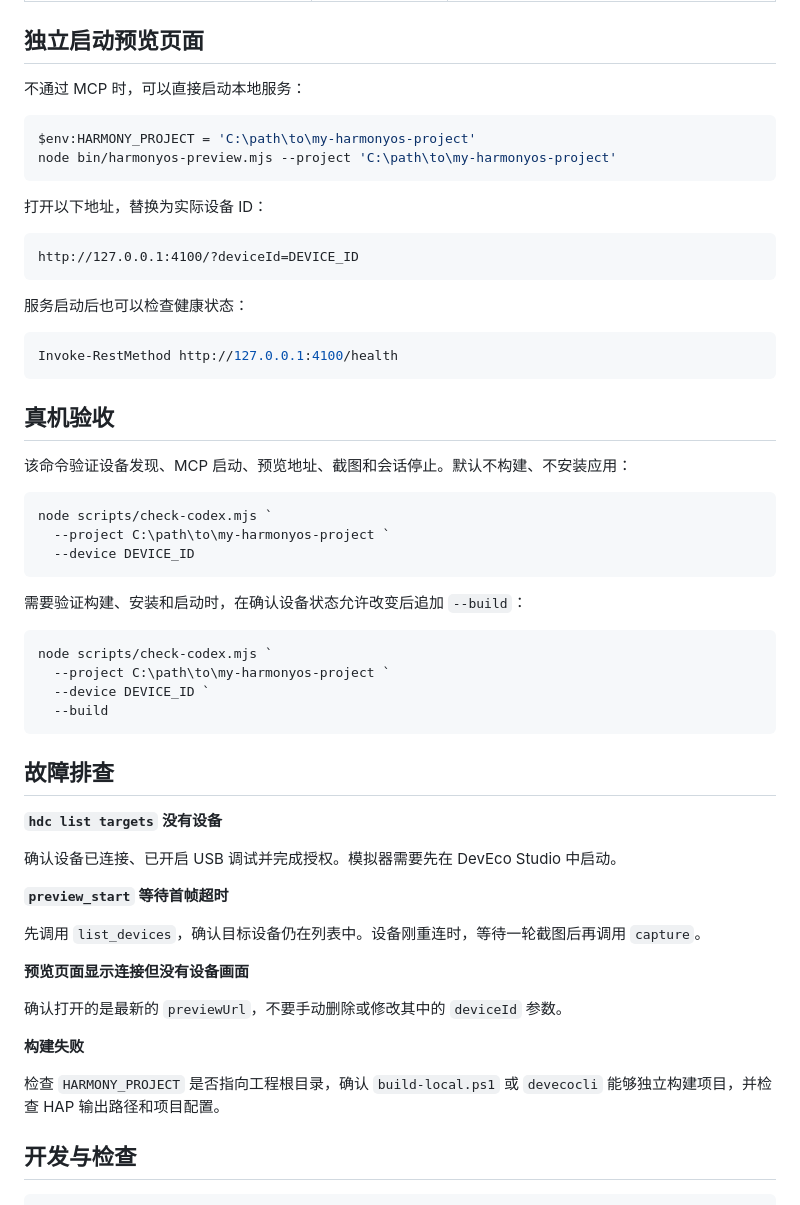
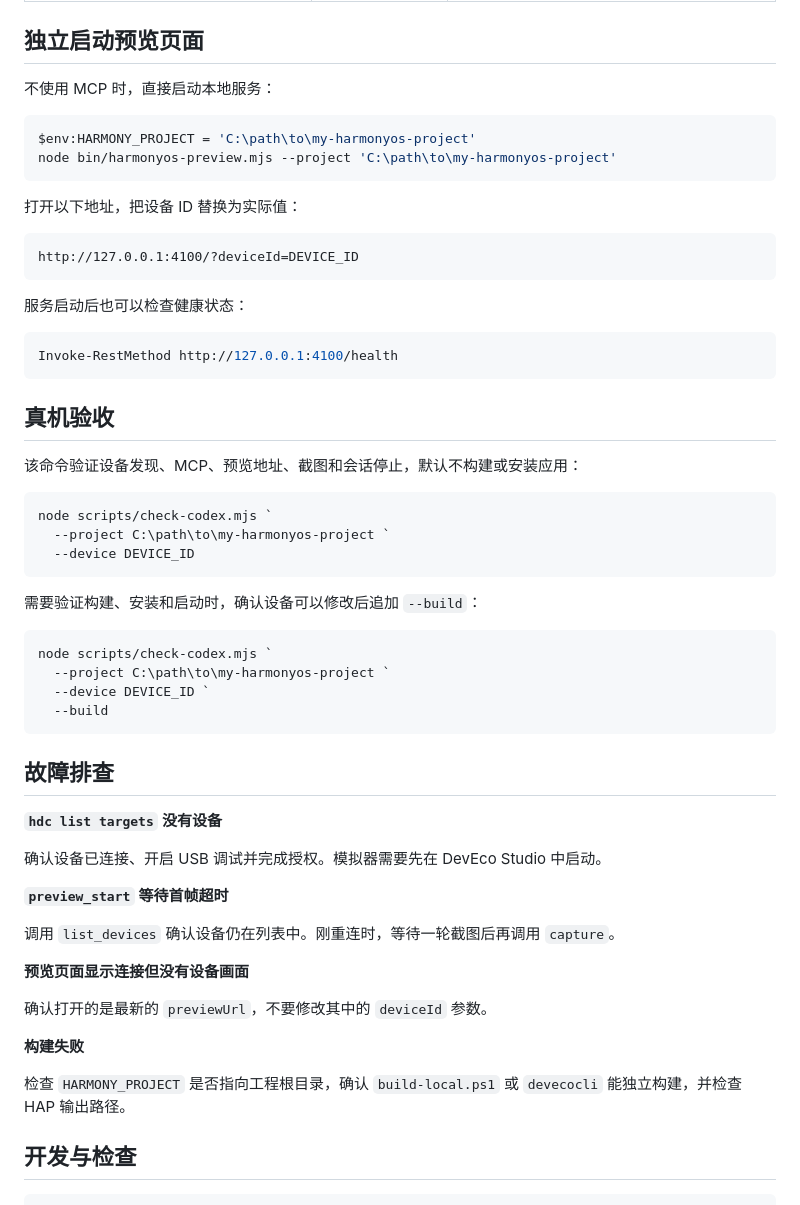
Before and after one commit to Jaxanyn/harmonyos-preview, a Markdown page: README.md, the part around one of its changes. GitHub-like rendering.

````diff
--- a/README.md
+++ b/README.md
@@ -165,14 +158,14 @@ stdio 模式只向 stdout 输出 JSON-RPC 消息，预览页面仍由本机 HTTP
 
 ## 独立启动预览页面
 
-不通过 MCP 时，可以直接启动本地服务：
+不使用 MCP 时，直接启动本地服务：
 
 ```powershell
 $env:HARMONY_PROJECT = 'C:\path\to\my-harmonyos-project'
 node bin/harmonyos-preview.mjs --project 'C:\path\to\my-harmonyos-project'
 ```
 
-打开以下地址，替换为实际设备 ID：
+打开以下地址，把设备 ID 替换为实际值：
 
 ```text
 http://127.0.0.1:4100/?deviceId=DEVICE_ID
@@ -186,7 +179,7 @@ Invoke-RestMethod http://127.0.0.1:4100/health
 
 ## 真机验收
 
-该命令验证设备发现、MCP 启动、预览地址、截图和会话停止。默认不构建、不安装应用：
+该命令验证设备发现、MCP、预览地址、截图和会话停止，默认不构建或安装应用：
 
 ```powershell
 node scripts/check-codex.mjs `
@@ -194,7 +187,7 @@ node scripts/check-codex.mjs `
   --device DEVICE_ID
 ```
 
-需要验证构建、安装和启动时，在确认设备状态允许改变后追加 `--build`：
+需要验证构建、安装和启动时，确认设备可以修改后追加 `--build`：
 
 ```powershell
 node scripts/check-codex.mjs `
@@ -207,19 +200,19 @@ node scripts/check-codex.mjs `
 
 **`hdc list targets` 没有设备**
 
-确认设备已连接、已开启 USB 调试并完成授权。模拟器需要先在 DevEco Studio 中启动。
+确认设备已连接、开启 USB 调试并完成授权。模拟器需要先在 DevEco Studio 中启动。
 
 **`preview_start` 等待首帧超时**
 
-先调用 `list_devices`，确认目标设备仍在列表中。设备刚重连时，等待一轮截图后再调用 `capture`。
+调用 `list_devices` 确认设备仍在列表中。刚重连时，等待一轮截图后再调用 `capture`。
 
 **预览页面显示连接但没有设备画面**
 
-确认打开的是最新的 `previewUrl`，不要手动删除或修改其中的 `deviceId` 参数。
+确认打开的是最新的 `previewUrl`，不要修改其中的 `deviceId` 参数。
 
 **构建失败**
 
-检查 `HARMONY_PROJECT` 是否指向工程根目录，确认 `build-local.ps1` 或 `devecocli` 能够独立构建项目，并检查 HAP 输出路径和项目配置。
+检查 `HARMONY_PROJECT` 是否指向工程根目录，确认 `build-local.ps1` 或 `devecocli` 能独立构建，并检查 HAP 输出路径。
 
 ## 开发与检查
 
````
Also changed, not shown: other parts of README.md (+17 -24 lines).
